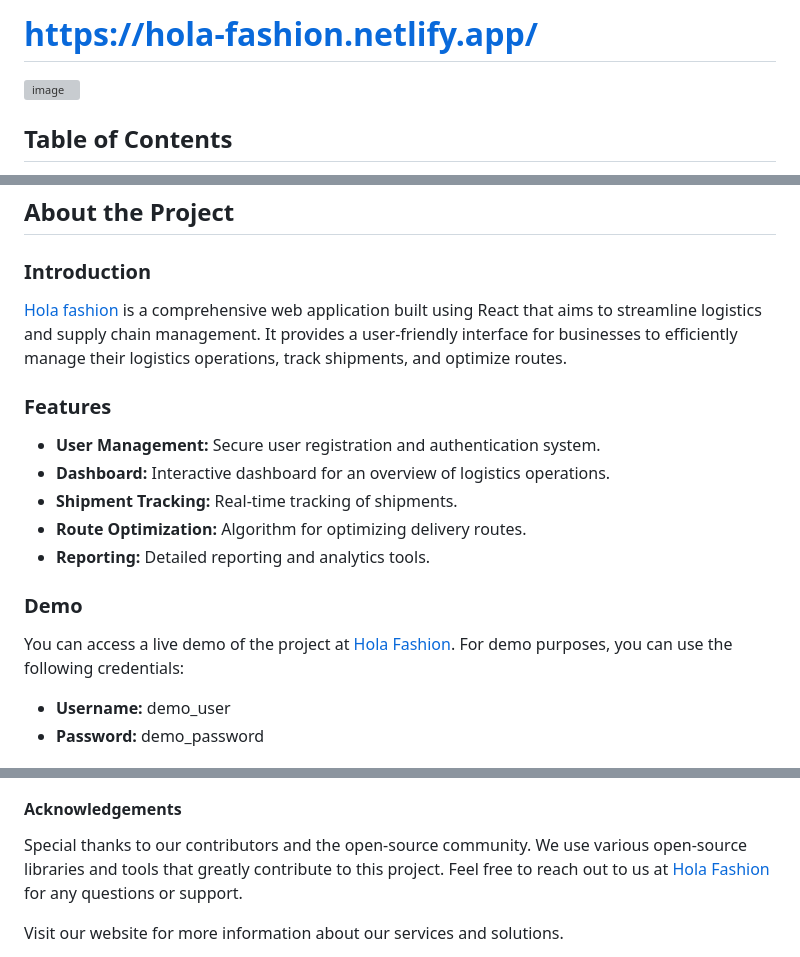
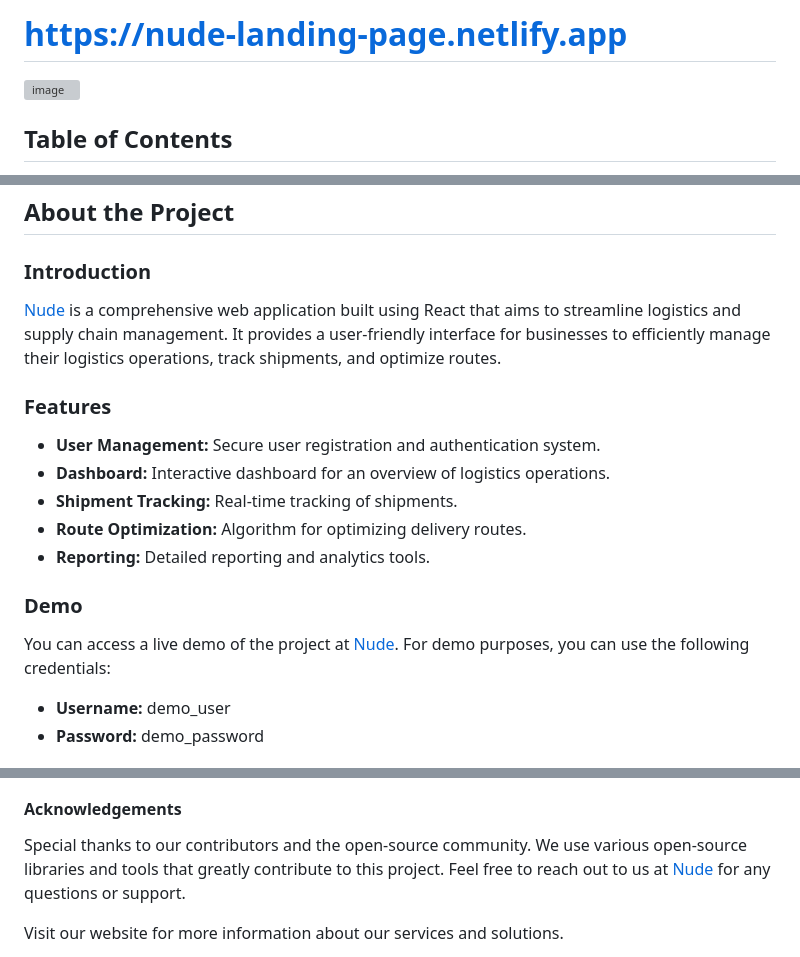
Before and after one commit to bunyodzaripov/Nude, a Markdown page: README.md, 3 parts joined by grey strips. GitHub-like rendering; grey boxes are pictures that could not be loaded.

```diff
--- a/README.md
+++ b/README.md
@@ -1,4 +1,4 @@
-# [https://hola-fashion.netlify.app/](https://nude-landing-page.netlify.app)
+# https://nude-landing-page.netlify.app
 
 
 
@@ -27,7 +27,7 @@
 
 ### Introduction
 
-[Hola fashion](https://hola-fashion.netlify.app/) is a comprehensive web application built using React that aims to streamline logistics and supply chain management. It provides a user-friendly interface for businesses to efficiently manage their logistics operations, track shipments, and optimize routes.
+[Nude](https://nude-landing-page.netlify.app) is a comprehensive web application built using React that aims to streamline logistics and supply chain management. It provides a user-friendly interface for businesses to efficiently manage their logistics operations, track shipments, and optimize routes.
 
 ### Features
 
@@ -39,7 +39,7 @@
 
 ### Demo
 
-You can access a live demo of the project at [Hola Fashion](https://hola-fashion.netlify.app/). For demo purposes, you can use the following credentials:
+You can access a live demo of the project at [Nude](https://nude-landing-page.netlify.app). For demo purposes, you can use the following credentials:
 
 - **Username:** demo_user
 - **Password:** demo_password
@@ -125,7 +125,7 @@ This project is licensed under the MIT License - see the LICENSE file for detail
 #### Acknowledgements
 Special thanks to our contributors and the open-source community.
 We use various open-source libraries and tools that greatly contribute to this project.
-Feel free to reach out to us at [Hola Fashion](https://hola-fashion.netlify.app/) for any questions or support.
+Feel free to reach out to us at [Nude](https://nude-landing-page.netlify.app) for any questions or support.
 
 Visit our website for more information about our services and solutions.
 
```
